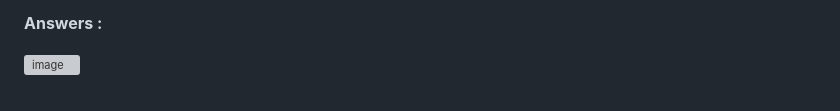
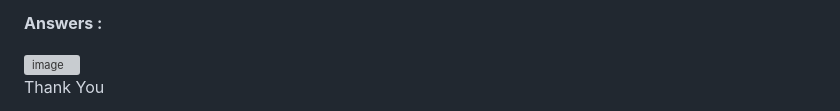
Before and after one commit to preeyaansh-singh/CodingGita-Assignments, a Markdown page: Git & GitHub-Assignments-CG/07. Git Revision + Introduction to Branching/Solution.md, the part around the change. Rendered like a GitHub page; grey boxes are pictures that could not be loaded.

Commit message:
Day_7_Completed

```diff
--- a/Git & GitHub-Assignments-CG/07. Git Revision + Introduction to Branching/Solution.md
+++ b/Git & GitHub-Assignments-CG/07. Git Revision + Introduction to Branching/Solution.md
@@ -94,3 +94,6 @@
 **Answers :**
 
 <img width="1600" height="1293" alt="image" src="https://github.com/user-attachments/assets/210dfc22-bd27-4f24-af91-9018eddabd11" />
+
+
+Thank You
```
